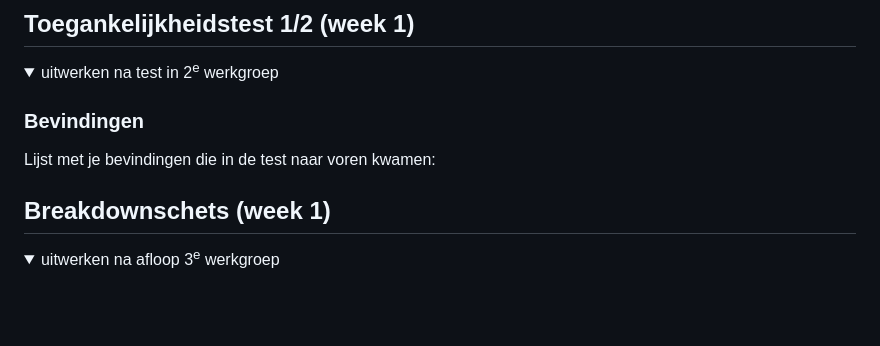
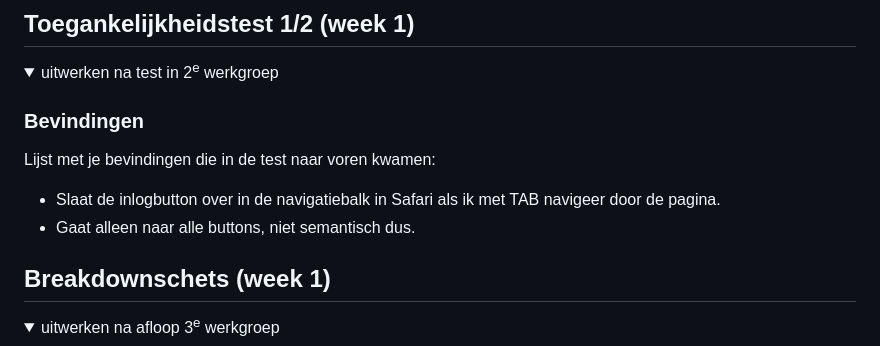
Before and after one commit to davidjenniskens/FED-herkansing, a Markdown page: README.md, the part around the change. Rendered like a GitHub page; folded sections open; blank space fills up the shorter version.

Commit message:
Add findings from testing to README

```diff
--- a/README.md
+++ b/README.md
@@ -59,7 +59,10 @@ Nb. Door *open* toe te voegen aan een *details* element kun je deze standaard op
 
   ### Bevindingen
   Lijst met je bevindingen die in de test naar voren kwamen:
-
+  <ul>
+  <li>Slaat de inlogbutton over in de navigatiebalk in Safari als ik met TAB navigeer door de pagina.</li>
+  <li>Gaat alleen naar alle buttons, niet semantisch dus.</li>
+  </ul>
 </details>
 
 
```
